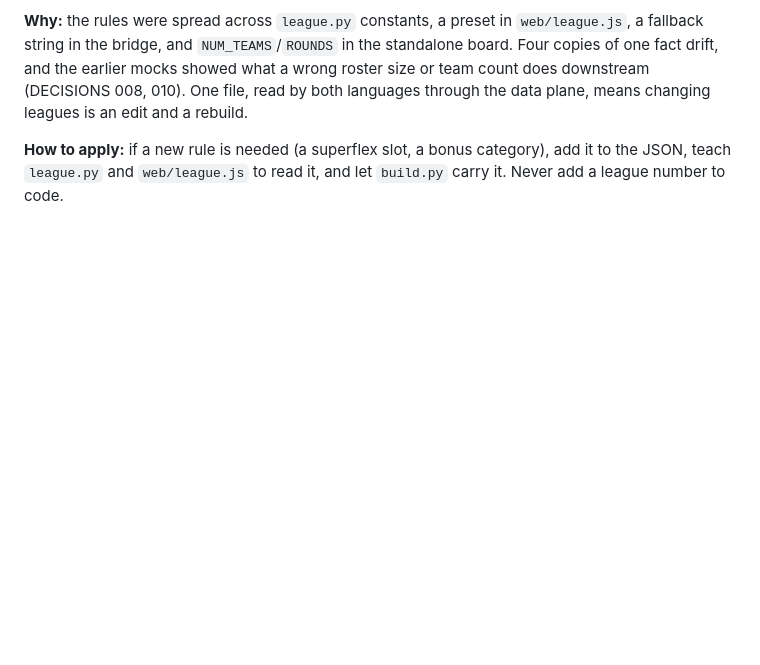
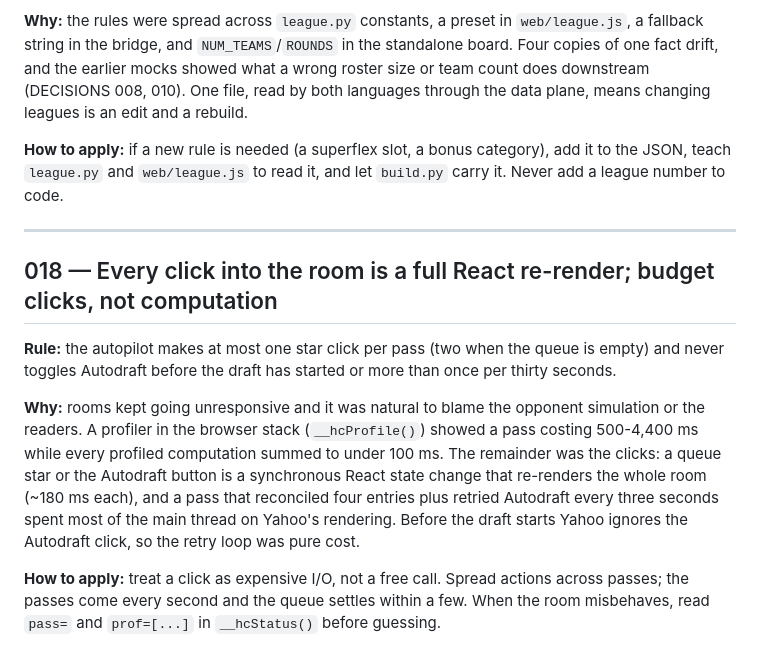
Before and after one commit to bhwilkoff/fantasy-draft-assistant, a Markdown page: DECISIONS.md, the part around the change. Drawn GitHub-style; blank space fills up the shorter version.

Commit message:
DECISIONS 018: clicks are re-renders; budget them
Co-Authored-By: Claude Fable 5.1 <noreply@anthropic.com>
Claude-Session: https://claude.ai/code/session_01Vpbj1hpkBpAWf6kUXMGaYe

```diff
--- a/DECISIONS.md
+++ b/DECISIONS.md
@@ -315,3 +315,26 @@ plane, means changing leagues is an edit and a rebuild.
 **How to apply:** if a new rule is needed (a superflex slot, a bonus
 category), add it to the JSON, teach `league.py` and `web/league.js` to
 read it, and let `build.py` carry it. Never add a league number to code.
+
+---
+
+## 018 — Every click into the room is a full React re-render; budget clicks, not computation
+
+**Rule:** the autopilot makes at most one star click per pass (two when the
+queue is empty) and never toggles Autodraft before the draft has started
+or more than once per thirty seconds.
+
+**Why:** rooms kept going unresponsive and it was natural to blame the
+opponent simulation or the readers. A profiler in the browser stack
+(`__hcProfile()`) showed a pass costing 500-4,400 ms while every profiled
+computation summed to under 100 ms. The remainder was the clicks: a queue
+star or the Autodraft button is a synchronous React state change that
+re-renders the whole room (~180 ms each), and a pass that reconciled four
+entries plus retried Autodraft every three seconds spent most of the
+main thread on Yahoo's rendering. Before the draft starts Yahoo ignores the
+Autodraft click, so the retry loop was pure cost.
+
+**How to apply:** treat a click as expensive I/O, not a free call. Spread
+actions across passes; the passes come every second and the queue settles
+within a few. When the room misbehaves, read `pass=` and `prof=[...]` in
+`__hcStatus()` before guessing.
```
